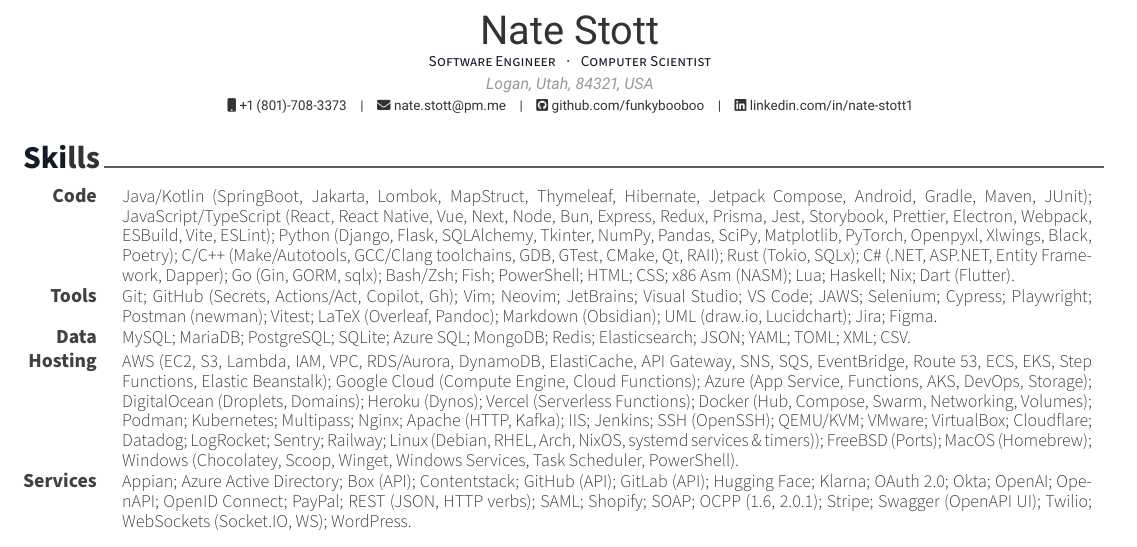
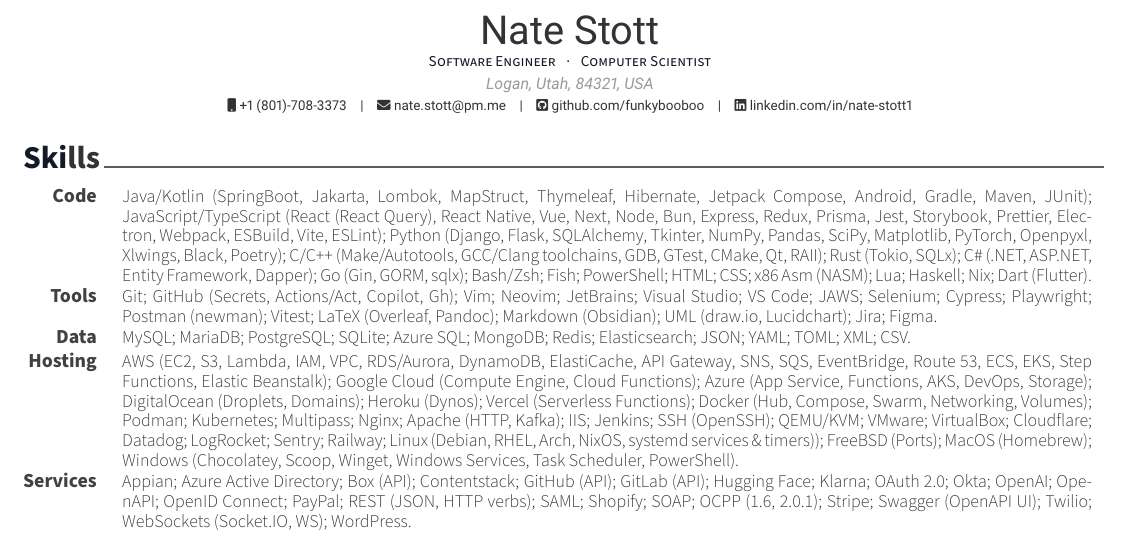
Before and after one commit to funkybooboo/resume, a LaTeX CV (resume.tex): part of the page, cut so that both start at the same text. Compiled offline with XeLaTeX.

Commit message:
learn react query

```diff
--- a/resume.tex
+++ b/resume.tex
@@ -28,7 +28,7 @@
         {Code}
         {\parbox[t]{0.99\linewidth}{
             Java/Kotlin (SpringBoot, Jakarta, Lombok, MapStruct, Thymeleaf, Hibernate, Jetpack Compose, Android, Gradle, Maven, JUnit);
-            JavaScript/TypeScript (React, React Native, Vue, Next, Node, Bun, Express, Redux, Prisma, Jest, Storybook, Prettier, Electron, Webpack, ESBuild, Vite, ESLint);
+            JavaScript/TypeScript (React (React Query), React Native, Vue, Next, Node, Bun, Express, Redux, Prisma, Jest, Storybook, Prettier, Electron, Webpack, ESBuild, Vite, ESLint);
             Python (Django, Flask, SQLAlchemy, Tkinter, NumPy, Pandas, SciPy, Matplotlib, PyTorch, Openpyxl, Xlwings, Black, Poetry);
             C/C++ (Make/Autotools, GCC/Clang toolchains, GDB, GTest, CMake, Qt, RAII);
             Rust (Tokio, SQLx);
```
Also changed, not shown: resume.pdf.
